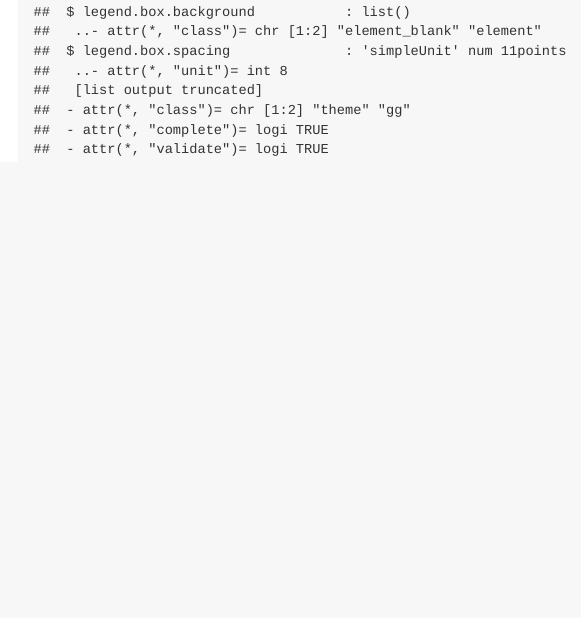
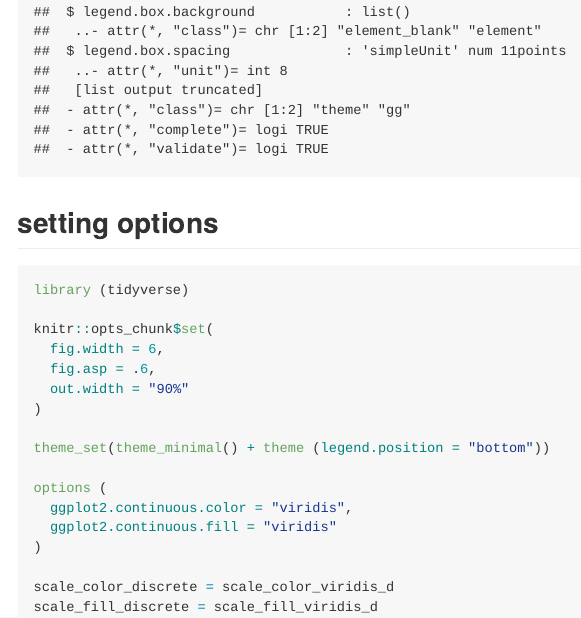
Before and after one commit to wwwcarrie/VIZ_EDA, an R Markdown document (VIZ_2.Rmd): the page in a window 1100 px wide, from 2620 px down. Rendered offline with R 4.5, knitr and Pandoc, with nearby package versions; some code elsewhere in the file could not run offline.

Commit message:
code for setting options that all use later

````diff
--- a/VIZ_2.Rmd
+++ b/VIZ_2.Rmd
@@ -151,3 +151,24 @@ weather_df |>
   ggthemes::theme_economist()
   ggthemes:: theme_excel ()
 ```
+
+## setting options
+```{r, eval = FALSE}
+library (tidyverse)
+
+knitr::opts_chunk$set(
+  fig.width = 6,
+  fig.asp = .6,
+  out.width = "90%"
+)
+
+theme_set(theme_minimal() + theme (legend.position = "bottom"))
+
+options (
+  ggplot2.continuous.color = "viridis",
+  ggplot2.continuous.fill = "viridis"
+)
+
+scale_color_discrete = scale_color_viridis_d
+scale_fill_discrete = scale_fill_viridis_d
+```
````
